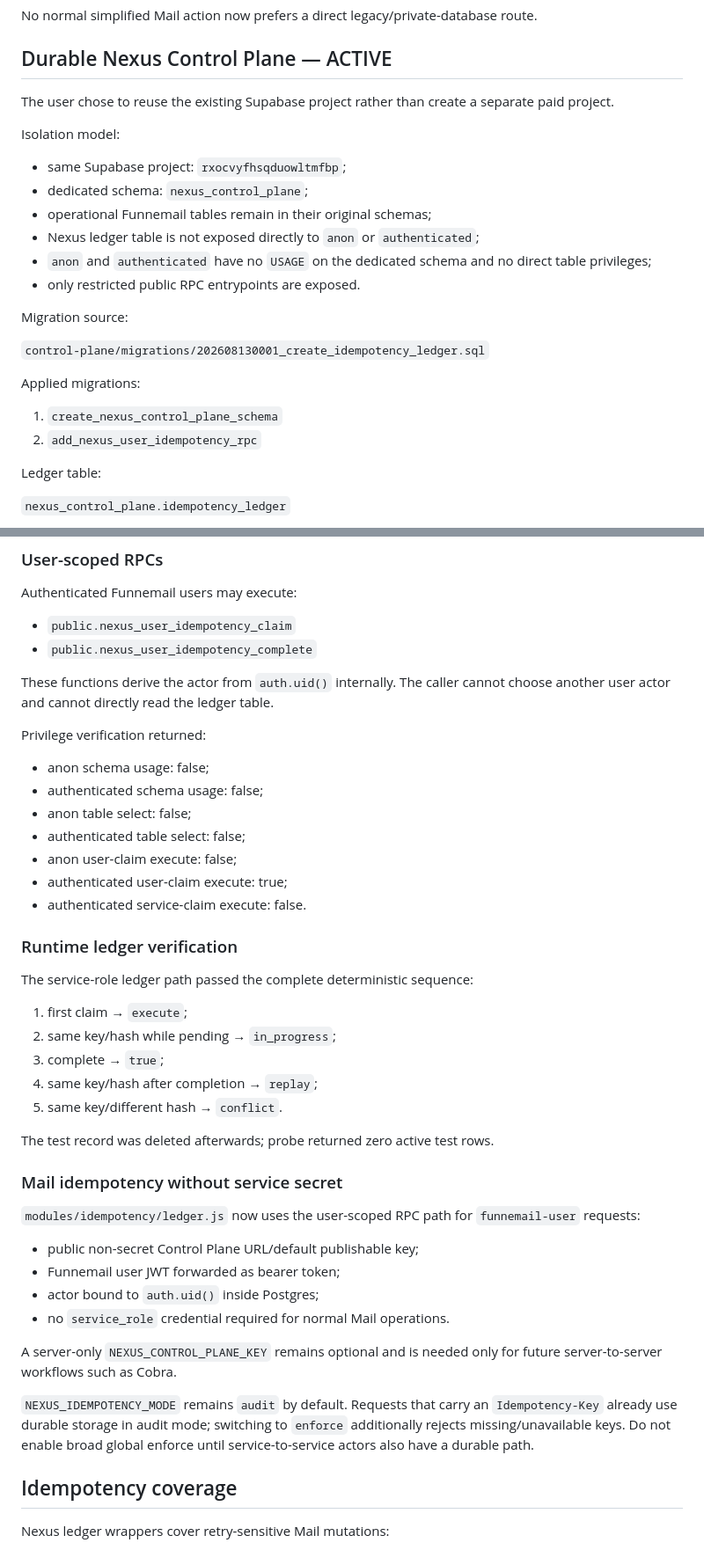
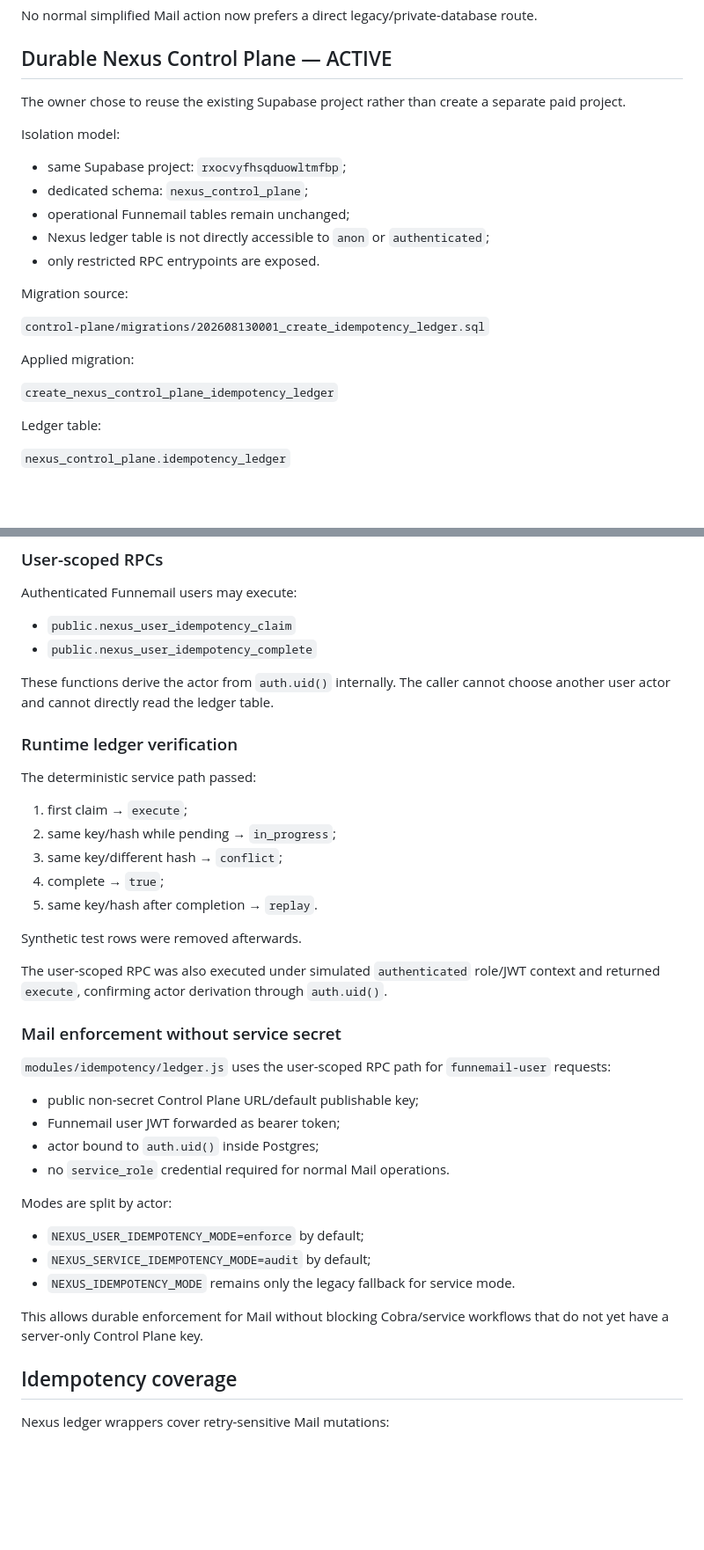
Before and after one commit to tmwe-dev/nexus, a Markdown page: STATE.md, 2 parts joined by grey strips. Shown at 88% size. Drawn GitHub-style; blank space fills up the shorter version.

Commit message:
Record active shared-project Nexus control plane

```diff
--- a/STATE.md
+++ b/STATE.md
@@ -62,25 +64,23 @@ No normal simplified Mail action now prefers a direct legacy/private-database ro
 
 ## Durable Nexus Control Plane — ACTIVE
 
-The user chose to reuse the existing Supabase project rather than create a separate paid project.
+The owner chose to reuse the existing Supabase project rather than create a separate paid project.
 
 Isolation model:
 
 - same Supabase project: `rxocvyfhsqduowltmfbp`;
 - dedicated schema: `nexus_control_plane`;
-- operational Funnemail tables remain in their original schemas;
-- Nexus ledger table is not exposed directly to `anon` or `authenticated`;
-- `anon` and `authenticated` have no `USAGE` on the dedicated schema and no direct table privileges;
-- only restricted public RPC entrypoints are exposed.
+- operational Funnemail tables remain unchanged;
+- Nexus ledger table is not directly accessible to `anon` or `authenticated`;
+- only restricted RPC entrypoints are exposed.
 
 Migration source:
 
 `control-plane/migrations/202608130001_create_idempotency_ledger.sql`
 
-Applied migrations:
+Applied migration:
 
-1. `create_nexus_control_plane_schema`
-2. `add_nexus_user_idempotency_rpc`
+`create_nexus_control_plane_idempotency_ledger`
 
 Ledger table:
 
@@ -105,40 +105,36 @@ Authenticated Funnemail users may execute:
 
 These functions derive the actor from `auth.uid()` internally. The caller cannot choose another user actor and cannot directly read the ledger table.
 
-Privilege verification returned:
-
-- anon schema usage: false;
-- authenticated schema usage: false;
-- anon table select: false;
-- authenticated table select: false;
-- anon user-claim execute: false;
-- authenticated user-claim execute: true;
-- authenticated service-claim execute: false.
-
 ### Runtime ledger verification
 
-The service-role ledger path passed the complete deterministic sequence:
+The deterministic service path passed:
 
 1. first claim → `execute`;
 2. same key/hash while pending → `in_progress`;
-3. complete → `true`;
-4. same key/hash after completion → `replay`;
-5. same key/different hash → `conflict`.
+3. same key/different hash → `conflict`;
+4. complete → `true`;
+5. same key/hash after completion → `replay`.
 
-The test record was deleted afterwards; probe returned zero active test rows.
+Synthetic test rows were removed afterwards.
 
-### Mail idempotency without service secret
+The user-scoped RPC was also executed under simulated `authenticated` role/JWT context and returned `execute`, confirming actor derivation through `auth.uid()`.
 
-`modules/idempotency/ledger.js` now uses the user-scoped RPC path for `funnemail-user` requests:
+### Mail enforcement without service secret
+
+`modules/idempotency/ledger.js` uses the user-scoped RPC path for `funnemail-user` requests:
 
 - public non-secret Control Plane URL/default publishable key;
 - Funnemail user JWT forwarded as bearer token;
 - actor bound to `auth.uid()` inside Postgres;
 - no `service_role` credential required for normal Mail operations.
 
-A server-only `NEXUS_CONTROL_PLANE_KEY` remains optional and is needed only for future server-to-server workflows such as Cobra.
+Modes are split by actor:
 
-`NEXUS_IDEMPOTENCY_MODE` remains `audit` by default. Requests that carry an `Idempotency-Key` already use durable storage in audit mode; switching to `enforce` additionally rejects missing/unavailable keys. Do not enable broad global enforce until service-to-service actors also have a durable path.
+- `NEXUS_USER_IDEMPOTENCY_MODE=enforce` by default;
+- `NEXUS_SERVICE_IDEMPOTENCY_MODE=audit` by default;
+- `NEXUS_IDEMPOTENCY_MODE` remains only the legacy fallback for service mode.
+
+This allows durable enforcement for Mail without blocking Cobra/service workflows that do not yet have a server-only Control Plane key.
 
 ## Idempotency coverage
 
```
Also changed, not shown: other parts of STATE.md (+7 -11 lines).
